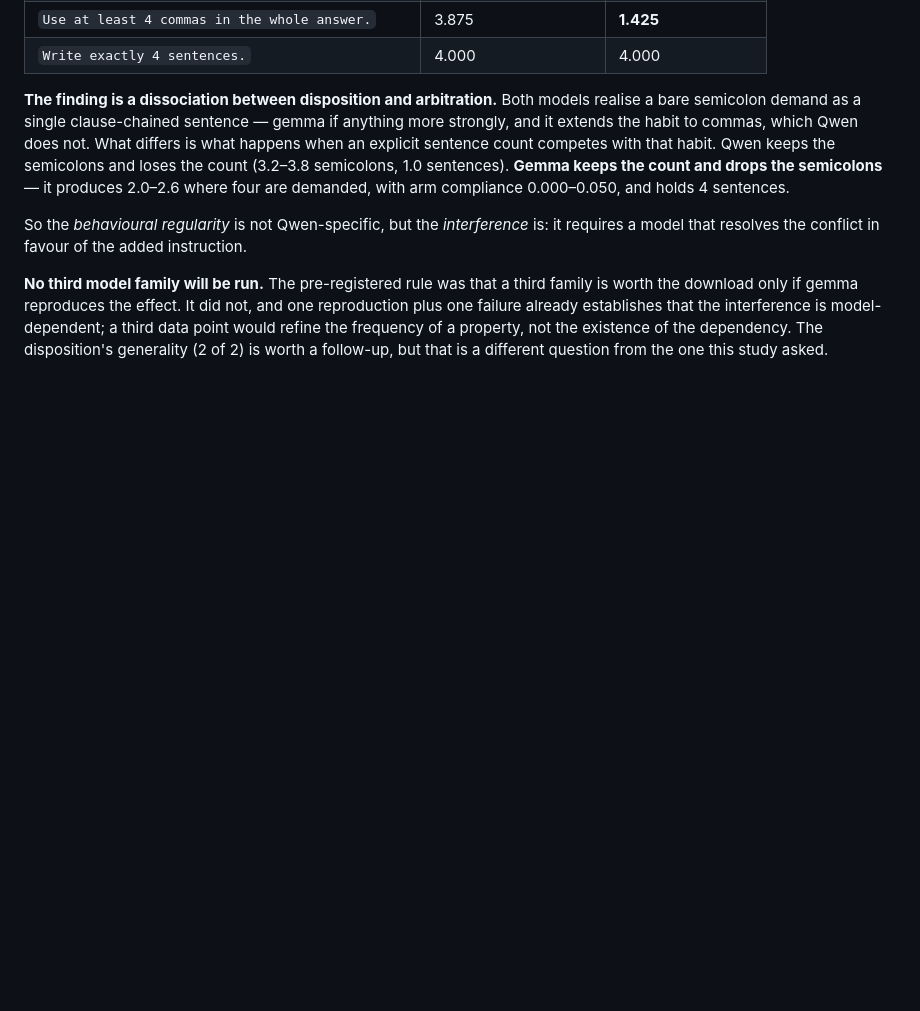
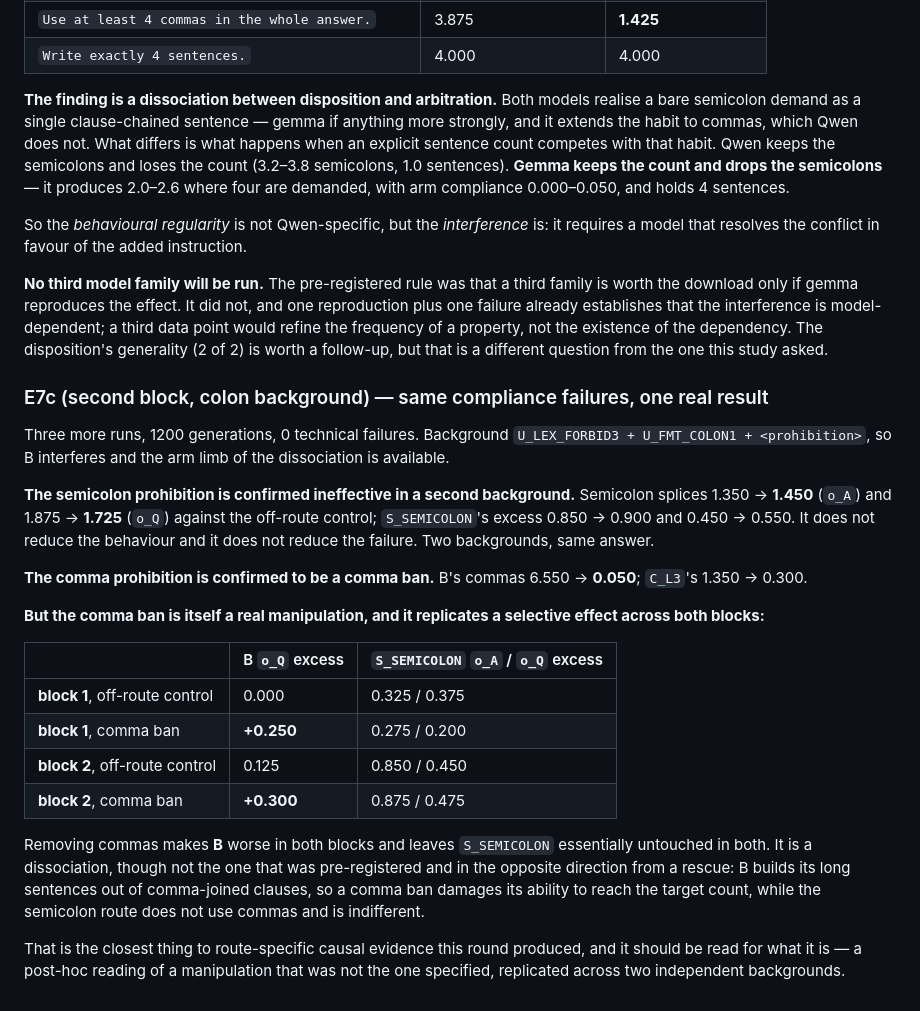
Before and after one commit to cnm13ryan/dci, a Markdown page: exploratory/DECISIONS.md, the part around the change. Drawn GitHub-style; blank space fills up the shorter version.

```diff
--- a/exploratory/DECISIONS.md
+++ b/exploratory/DECISIONS.md
@@ -1134,3 +1134,38 @@ one reproduction plus one failure already establishes that the interference is
 model-dependent; a third data point would refine the frequency of a property, not
 the existence of the dependency. The disposition's generality (2 of 2) is worth a
 follow-up, but that is a different question from the one this study asked.
+
+### E7c (second block, colon background) — same compliance failures, one real result
+
+Three more runs, 1200 generations, 0 technical failures. Background
+`U_LEX_FORBID3 + U_FMT_COLON1 + <prohibition>`, so B interferes and the arm limb
+of the dissociation is available.
+
+**The semicolon prohibition is confirmed ineffective in a second background.**
+Semicolon splices 1.350 → **1.450** (`o_A`) and 1.875 → **1.725** (`o_Q`) against
+the off-route control; `S_SEMICOLON`'s excess 0.850 → 0.900 and 0.450 → 0.550. It
+does not reduce the behaviour and it does not reduce the failure. Two backgrounds,
+same answer.
+
+**The comma prohibition is confirmed to be a comma ban.** B's commas 6.550 →
+**0.050**; `C_L3`'s 1.350 → 0.300.
+
+**But the comma ban is itself a real manipulation, and it replicates a selective
+effect across both blocks:**
+
+| | B `o_Q` excess | `S_SEMICOLON` `o_A` / `o_Q` excess |
+|---|---|---|
+| **block 1**, off-route control | 0.000 | 0.325 / 0.375 |
+| **block 1**, comma ban | **+0.250** | 0.275 / 0.200 |
+| **block 2**, off-route control | 0.125 | 0.850 / 0.450 |
+| **block 2**, comma ban | **+0.300** | 0.875 / 0.475 |
+
+Removing commas makes **B** worse in both blocks and leaves `S_SEMICOLON`
+essentially untouched in both. It is a dissociation, though not the one that was
+pre-registered and in the opposite direction from a rescue: B builds its long
+sentences out of comma-joined clauses, so a comma ban damages its ability to reach
+the target count, while the semicolon route does not use commas and is indifferent.
+
+That is the closest thing to route-specific causal evidence this round produced,
+and it should be read for what it is — a post-hoc reading of a manipulation that
+was not the one specified, replicated across two independent backgrounds.
```
Also changed, not shown: exploratory/ROUND5_REPORT.md (added, +244 -0 lines).
